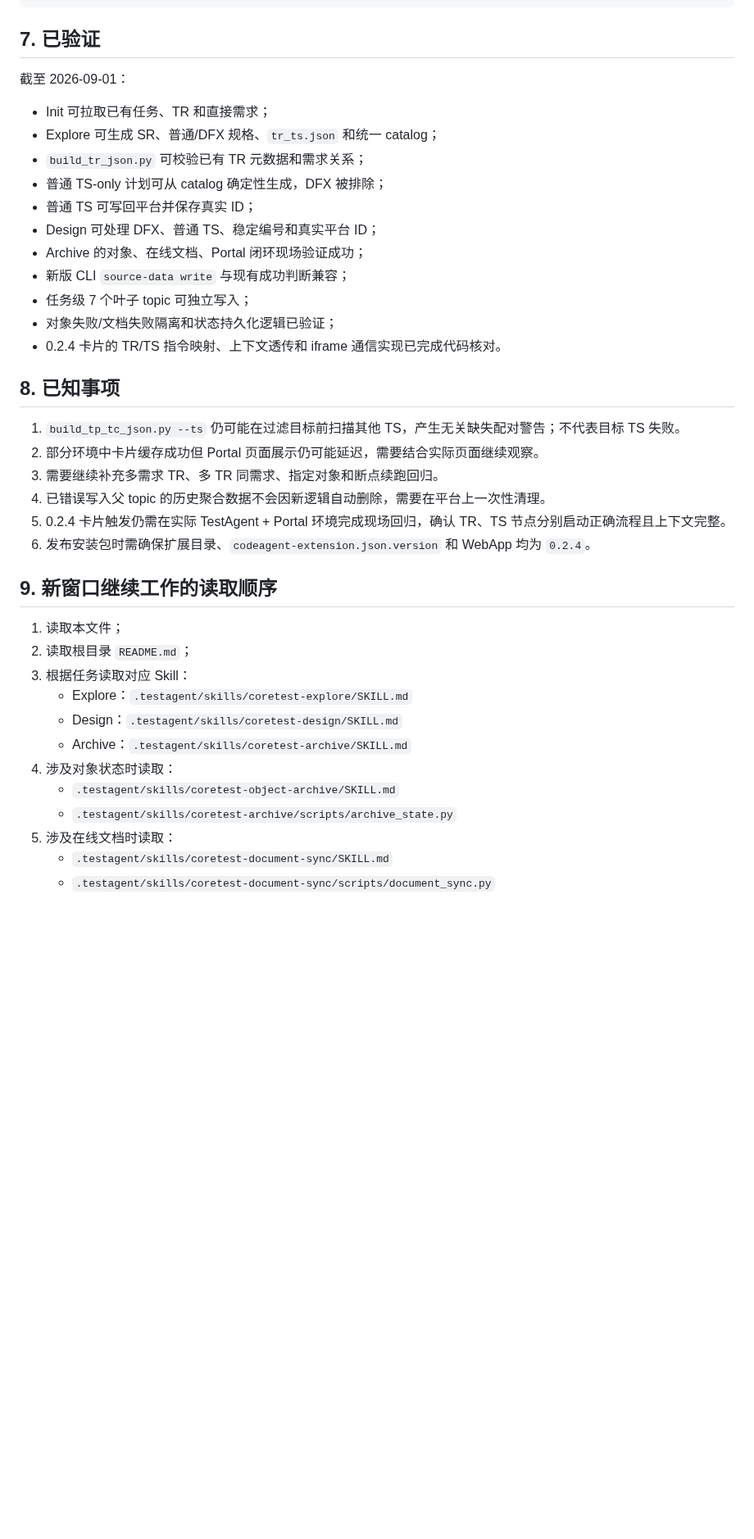
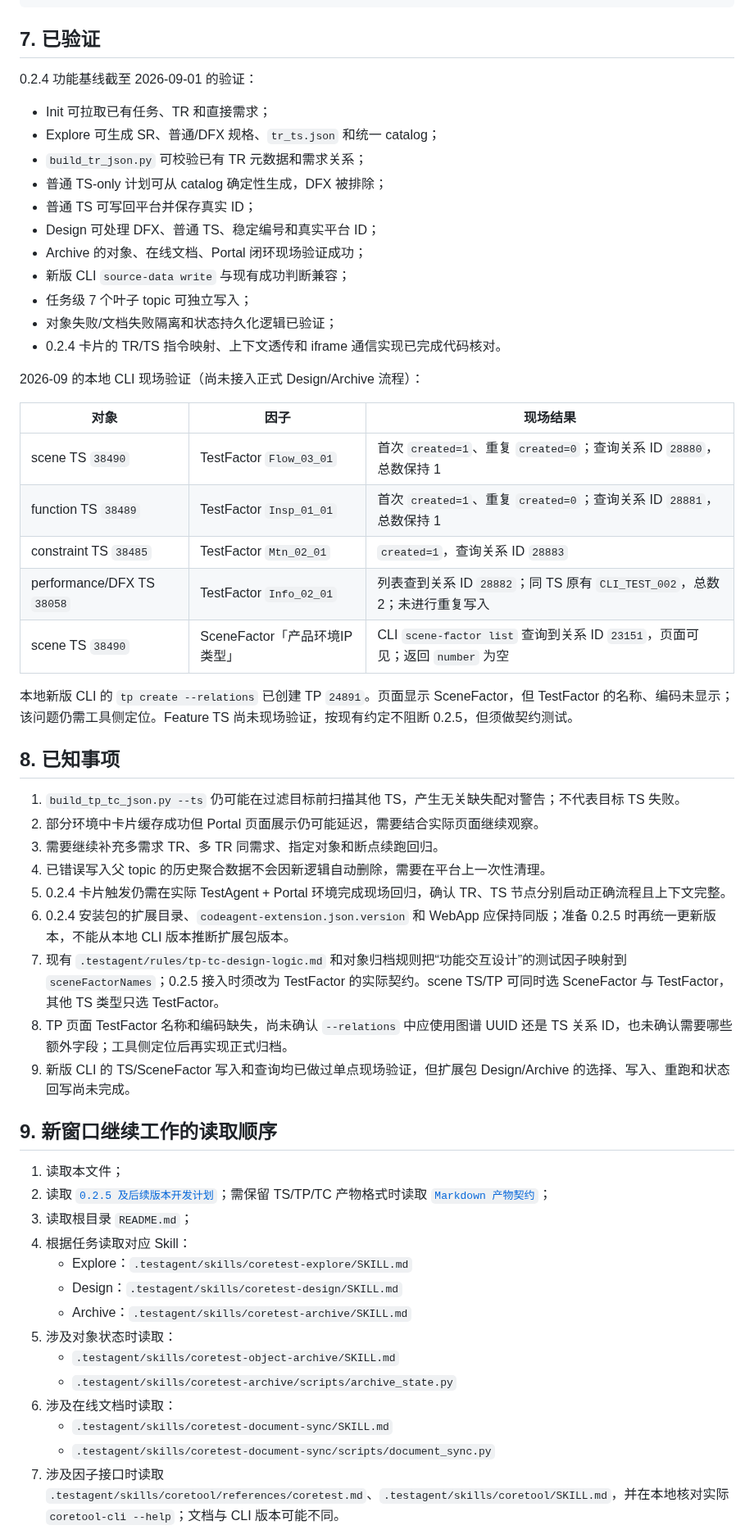
Before and after one commit to yf990848-droid/coretest-spec-e2e, a Markdown page: docs/PROJECT_CONTEXT.md, the part around one of its changes. Shown at 82% size. Rendered like a GitHub page; blank space fills up the shorter version.

Commit message:
docs: refresh project context for factor integration handoff

```diff
--- a/docs/PROJECT_CONTEXT.md
+++ b/docs/PROJECT_CONTEXT.md
@@ -336,7 +336,7 @@ Portal iframe → event=aiAnalyse → webapps/default/index.html → type=chat
 
 ## 7. 已验证
 
-截至 2026-09-01：
+0.2.4 功能基线截至 2026-09-01 的验证：
 
 - Init 可拉取已有任务、TR 和直接需求；
 - Explore 可生成 SR、普通/DFX 规格、`tr_ts.json` 和统一 catalog；
@@ -350,6 +350,18 @@ Portal iframe → event=aiAnalyse → webapps/default/index.html → type=chat
 - 对象失败/文档失败隔离和状态持久化逻辑已验证；
 - 0.2.4 卡片的 TR/TS 指令映射、上下文透传和 iframe 通信实现已完成代码核对。
 
+2026-09 的本地 CLI 现场验证（尚未接入正式 Design/Archive 流程）：
+
+| 对象 | 因子 | 现场结果 |
+|---|---|---|
+| scene TS `38490` | TestFactor `Flow_03_01` | 首次 `created=1`、重复 `created=0`；查询关系 ID `28880`，总数保持 1 |
+| function TS `38489` | TestFactor `Insp_01_01` | 首次 `created=1`、重复 `created=0`；查询关系 ID `28881`，总数保持 1 |
+| constraint TS `38485` | TestFactor `Mtn_02_01` | `created=1`，查询关系 ID `28883` |
+| performance/DFX TS `38058` | TestFactor `Info_02_01` | 列表查到关系 ID `28882`；同 TS 原有 `CLI_TEST_002`，总数 2；未进行重复写入 |
+| scene TS `38490` | SceneFactor「产品环境IP类型」 | CLI `scene-factor list` 查询到关系 ID `23151`，页面可见；返回 `number` 为空 |
+
+本地新版 CLI 的 `tp create --relations` 已创建 TP `24891`。页面显示 SceneFactor，但 TestFactor 的名称、编码未显示；该问题仍需工具侧定位。Feature TS 尚未现场验证，按现有约定不阻断 0.2.5，但须做契约测试。
+
 ## 8. 已知事项
 
 1. `build_tp_tc_json.py --ts` 仍可能在过滤目标前扫描其他 TS，产生无关缺失配对警告；不代表目标 TS 失败。
@@ -357,20 +369,25 @@ Portal iframe → event=aiAnalyse → webapps/default/index.html → type=chat
 3. 需要继续补充多需求 TR、多 TR 同需求、指定对象和断点续跑回归。
 4. 已错误写入父 topic 的历史聚合数据不会因新逻辑自动删除，需要在平台上一次性清理。
 5. 0.2.4 卡片触发仍需在实际 TestAgent + Portal 环境完成现场回归，确认 TR、TS 节点分别启动正确流程且上下文完整。
-6. 发布安装包时需确保扩展目录、`codeagent-extension.json.version` 和 WebApp 均为 `0.2.4`。
+6. 0.2.4 安装包的扩展目录、`codeagent-extension.json.version` 和 WebApp 应保持同版；准备 0.2.5 时再统一更新版本，不能从本地 CLI 版本推断扩展包版本。
+7. 现有 `.testagent/rules/tp-tc-design-logic.md` 和对象归档规则把“功能交互设计”的测试因子映射到 `sceneFactorNames`；0.2.5 接入时须改为 TestFactor 的实际契约。scene TS/TP 可同时选 SceneFactor 与 TestFactor，其他 TS 类型只选 TestFactor。
+8. TP 页面 TestFactor 名称和编码缺失，尚未确认 `--relations` 中应使用图谱 UUID 还是 TS 关系 ID，也未确认需要哪些额外字段；工具侧定位后再实现正式归档。
+9. 新版 CLI 的 TS/SceneFactor 写入和查询均已做过单点现场验证，但扩展包 Design/Archive 的选择、写入、重跑和状态回写尚未完成。
 
 ## 9. 新窗口继续工作的读取顺序
 
 1. 读取本文件；
-2. 读取根目录 `README.md`；
-3. 根据任务读取对应 Skill：
+2. 读取 [`0.2.5 及后续版本开发计划`](0.2.5_AND_FOLLOWUP_DEVELOPMENT_PLAN.md)；需保留 TS/TP/TC 产物格式时读取 [`Markdown 产物契约`](TS_TP_TC_MARKDOWN_CONTRACT.md)；
+3. 读取根目录 `README.md`；
+4. 根据任务读取对应 Skill：
    - Explore：`.testagent/skills/coretest-explore/SKILL.md`
    - Design：`.testagent/skills/coretest-design/SKILL.md`
    - Archive：`.testagent/skills/coretest-archive/SKILL.md`
-4. 涉及对象状态时读取：
+5. 涉及对象状态时读取：
    - `.testagent/skills/coretest-object-archive/SKILL.md`
    - `.testagent/skills/coretest-archive/scripts/archive_state.py`
-5. 涉及在线文档时读取：
+6. 涉及在线文档时读取：
    - `.testagent/skills/coretest-document-sync/SKILL.md`
    - `.testagent/skills/coretest-document-sync/scripts/document_sync.py`
+7. 涉及因子接口时读取 `.testagent/skills/coretool/references/coretest.md`、`.testagent/skills/coretool/SKILL.md`，并在本地核对实际 `coretool-cli --help`；文档与 CLI 版本可能不同。
 
```
Also changed, not shown: other parts of docs/PROJECT_CONTEXT.md (+16 -5 lines).
